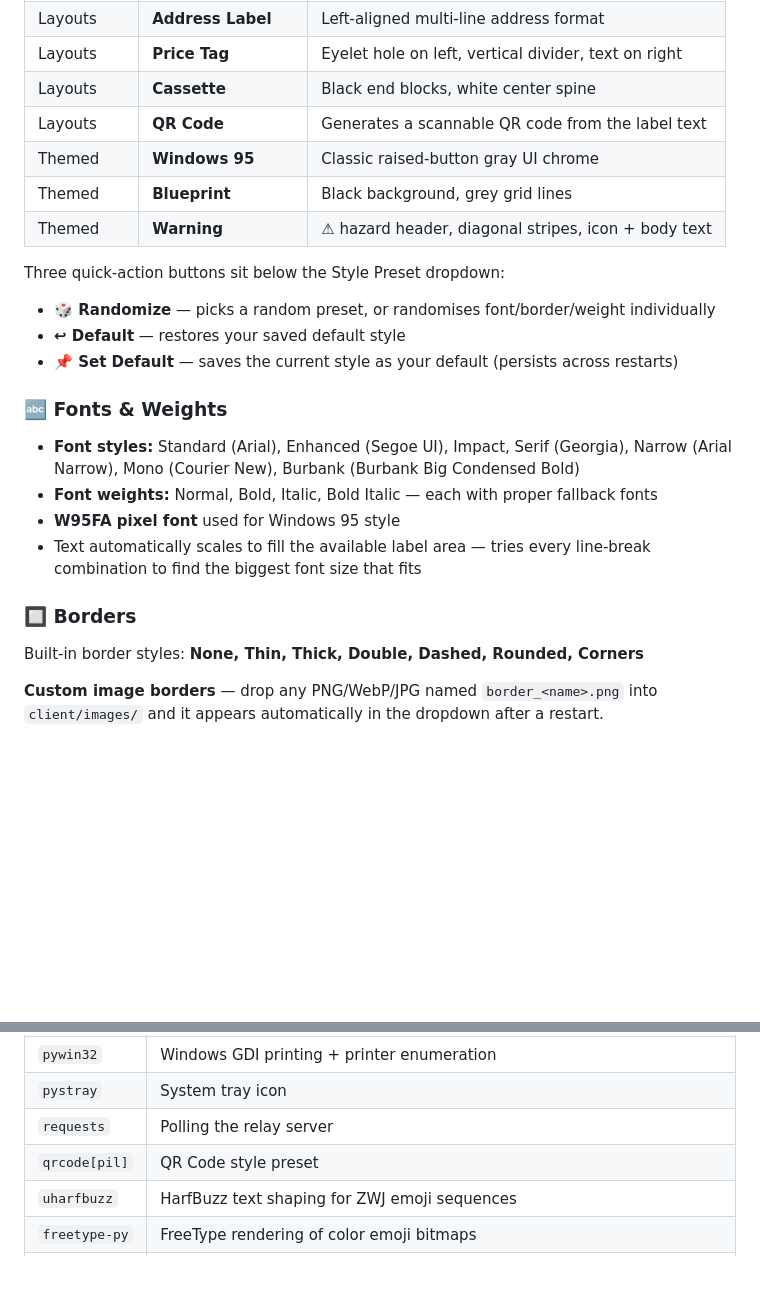
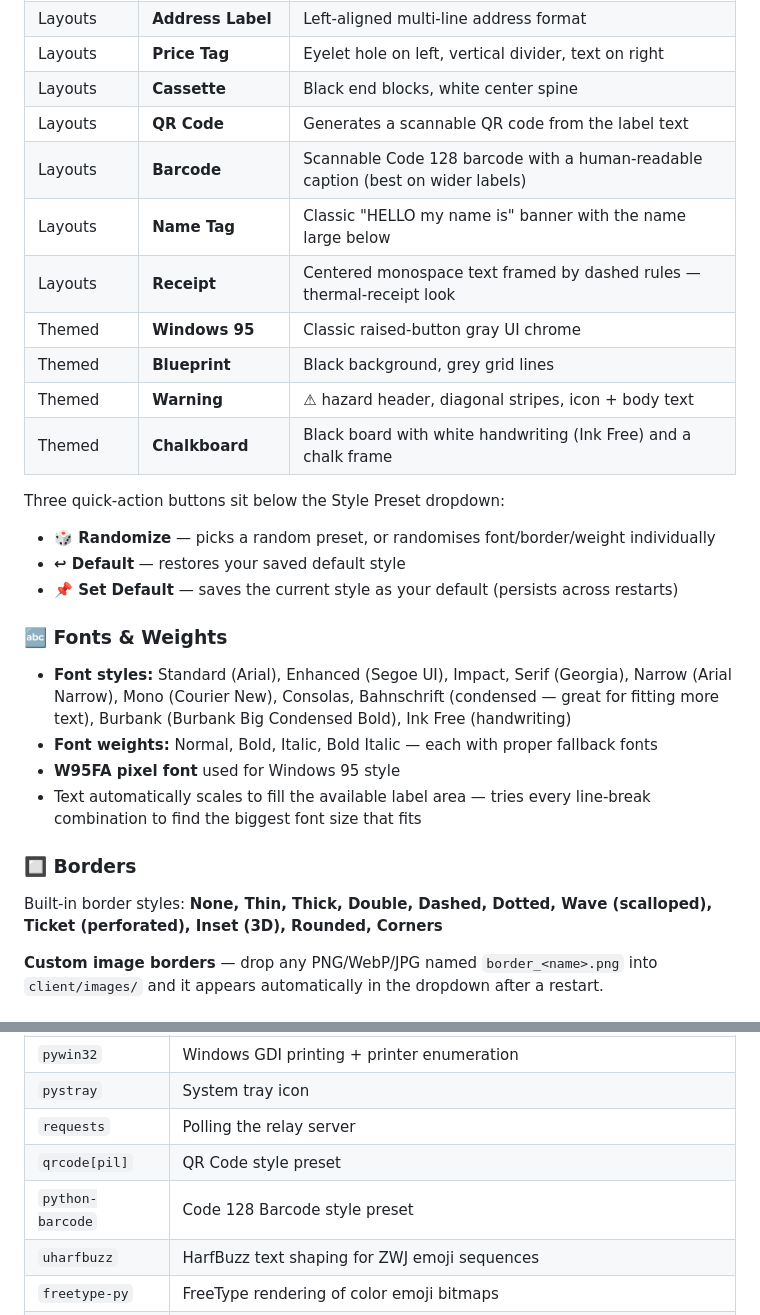
Before and after one commit to sholder89/voice-label-printer, a Markdown page: README.md, 2 parts joined by grey strips. GitHub-like rendering; blank space fills up the shorter version.

Commit message:
Document new fonts, borders, and style presets
Co-Authored-By: Claude Opus 4.8 <noreply@anthropic.com>

```diff
--- a/README.md
+++ b/README.md
@@ -53,9 +53,13 @@ Choose a style to completely change the look of a label:
 | Layouts | **Price Tag** | Eyelet hole on left, vertical divider, text on right |
 | Layouts | **Cassette** | Black end blocks, white center spine |
 | Layouts | **QR Code** | Generates a scannable QR code from the label text |
+| Layouts | **Barcode** | Scannable Code 128 barcode with a human-readable caption (best on wider labels) |
+| Layouts | **Name Tag** | Classic "HELLO my name is" banner with the name large below |
+| Layouts | **Receipt** | Centered monospace text framed by dashed rules — thermal-receipt look |
 | Themed | **Windows 95** | Classic raised-button gray UI chrome |
 | Themed | **Blueprint** | Black background, grey grid lines |
 | Themed | **Warning** | ⚠ hazard header, diagonal stripes, icon + body text |
+| Themed | **Chalkboard** | Black board with white handwriting (Ink Free) and a chalk frame |
 
 Three quick-action buttons sit below the Style Preset dropdown:
 - **🎲 Randomize** — picks a random preset, or randomises font/border/weight individually
@@ -63,13 +67,13 @@ Three quick-action buttons sit below the Style Preset dropdown:
 - **📌 Set Default** — saves the current style as your default (persists across restarts)
 
 ### 🔤 Fonts & Weights
-- **Font styles:** Standard (Arial), Enhanced (Segoe UI), Impact, Serif (Georgia), Narrow (Arial Narrow), Mono (Courier New), Burbank (Burbank Big Condensed Bold)
+- **Font styles:** Standard (Arial), Enhanced (Segoe UI), Impact, Serif (Georgia), Narrow (Arial Narrow), Mono (Courier New), Consolas, Bahnschrift (condensed — great for fitting more text), Burbank (Burbank Big Condensed Bold), Ink Free (handwriting)
 - **Font weights:** Normal, Bold, Italic, Bold Italic — each with proper fallback fonts
 - **W95FA pixel font** used for Windows 95 style
 - Text automatically scales to fill the available label area — tries every line-break combination to find the biggest font size that fits
 
 ### 🔲 Borders
-Built-in border styles: **None, Thin, Thick, Double, Dashed, Rounded, Corners**
+Built-in border styles: **None, Thin, Thick, Double, Dashed, Dotted, Wave (scalloped), Ticket (perforated), Inset (3D), Rounded, Corners**
 
 **Custom image borders** — drop any PNG/WebP/JPG named `border_<name>.png` into `client/images/` and it appears automatically in the dropdown after a restart.
 
@@ -479,6 +483,7 @@ If any one of these doesn't match, that component stops working — which is a u
 | `pystray` | System tray icon |
 | `requests` | Polling the relay server |
 | `qrcode[pil]` | QR Code style preset |
+| `python-barcode` | Code 128 Barcode style preset |
 | `uharfbuzz` | HarfBuzz text shaping for ZWJ emoji sequences |
 | `freetype-py` | FreeType rendering of color emoji bitmaps |
 | `fonttools` | PNG bitmap extraction from Noto Color Emoji (country flags + Unicode 15) |
```
